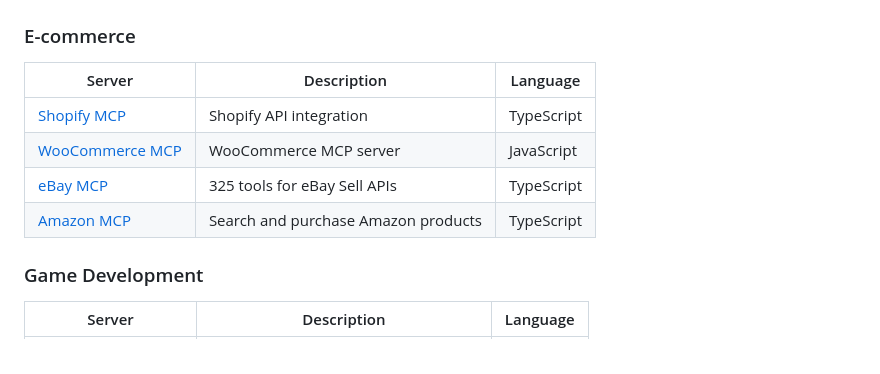
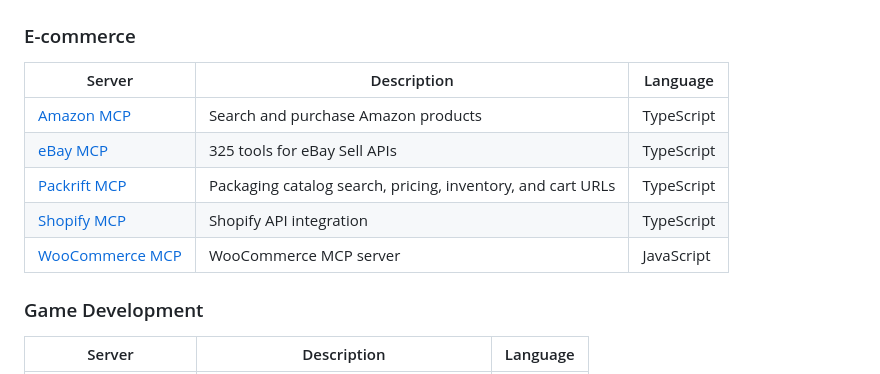
Before and after one commit to Sagargupta16/awesome-mcp-servers, a Markdown page: README.md, the part around the change. Drawn GitHub-style.

Commit message:
Add Packrift MCP server (#50)
Co-authored-by: Farhan Munshi <farhan@Farhans-MacBook-Pro-14-inch.local>

```diff
--- a/README.md
+++ b/README.md
@@ -280,10 +280,11 @@ MCP is an open protocol that lets AI assistants (Claude, GPT, Cursor, Windsurf,
 
 | Server | Description | Language |
 |--------|-------------|----------|
+| [Amazon MCP](https://github.com/rigwild/mcp-server-amazon) | Search and purchase Amazon products | TypeScript |
+| [eBay MCP](https://github.com/YosefHayim/ebay-mcp) | 325 tools for eBay Sell APIs | TypeScript |
+| [Packrift MCP](https://github.com/Packrift/packrift-mcp) | Packaging catalog search, pricing, inventory, and cart URLs | TypeScript |
 | [Shopify MCP](https://github.com/GeLi2001/shopify-mcp) | Shopify API integration | TypeScript |
 | [WooCommerce MCP](https://github.com/techspawn/woocommerce-mcp-server) | WooCommerce MCP server | JavaScript |
-| [eBay MCP](https://github.com/YosefHayim/ebay-mcp) | 325 tools for eBay Sell APIs | TypeScript |
-| [Amazon MCP](https://github.com/rigwild/mcp-server-amazon) | Search and purchase Amazon products | TypeScript |
 
 ### Game Development
 
```
